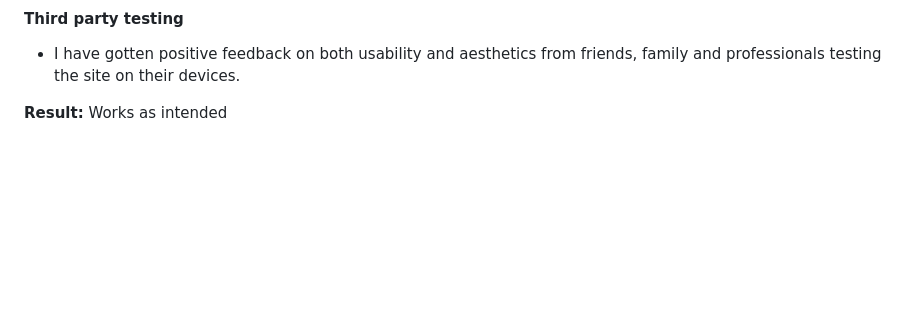
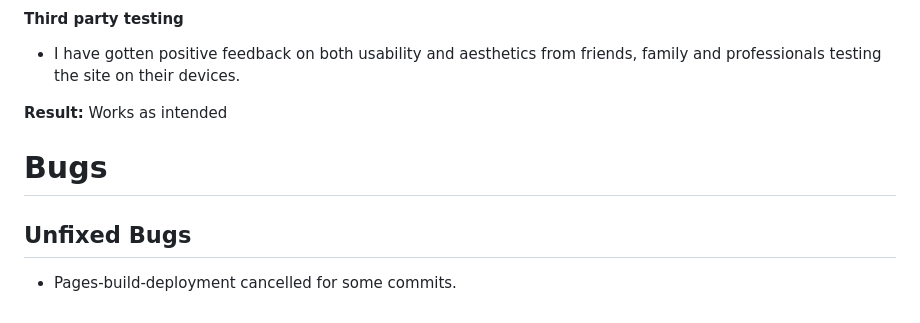
Before and after one commit to soukasamadi/Yoga-Moves-Studio, a Markdown page: README.md, the part around the change. GitHub-like rendering; blank space fills up the shorter version.

Commit message:
Add bugs section

```diff
--- a/README.md
+++ b/README.md
@@ -170,3 +170,9 @@ Throughout the project i have tested the code with Lighthouse with good results
 
 
 **Result:** Works as intended
+
+# Bugs
+
+## Unfixed Bugs
+
+- Pages-build-deployment cancelled for some commits.
```
